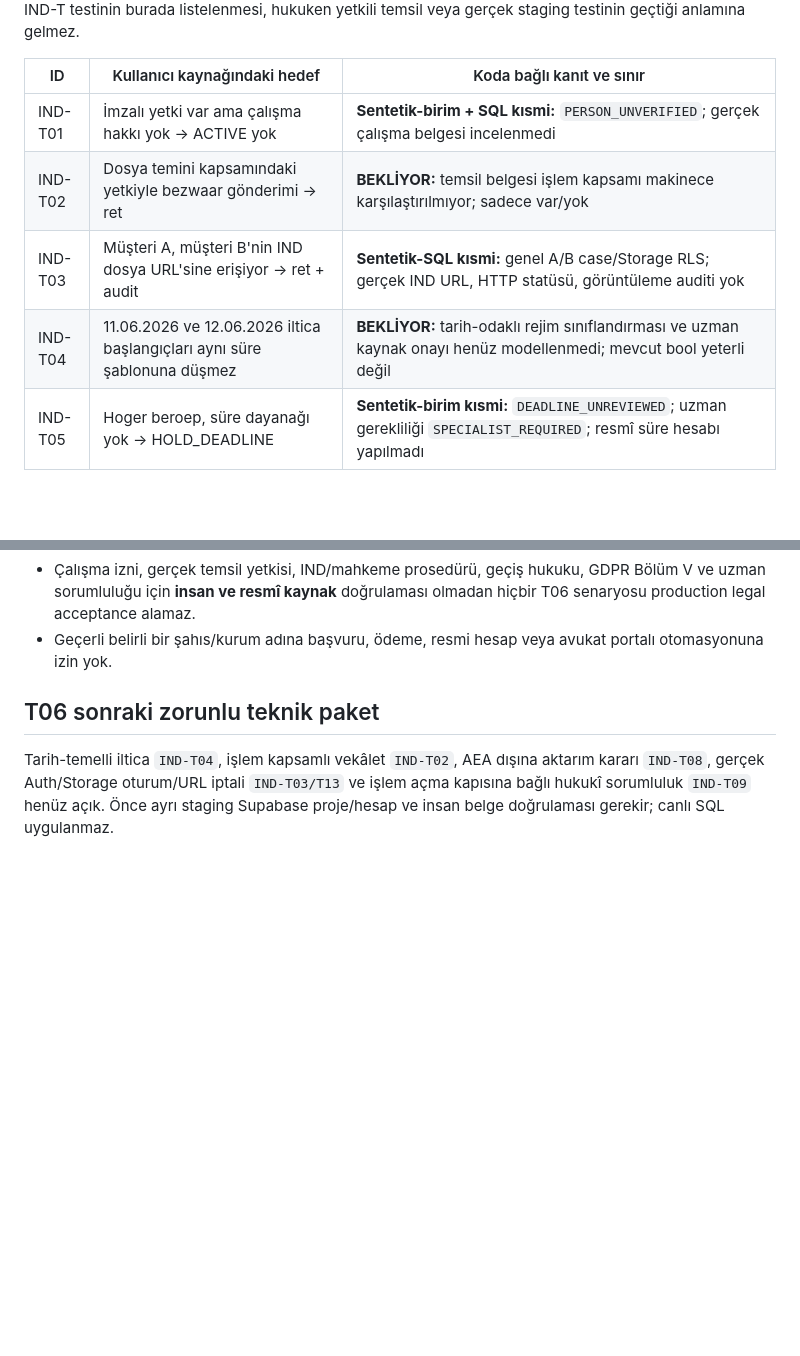
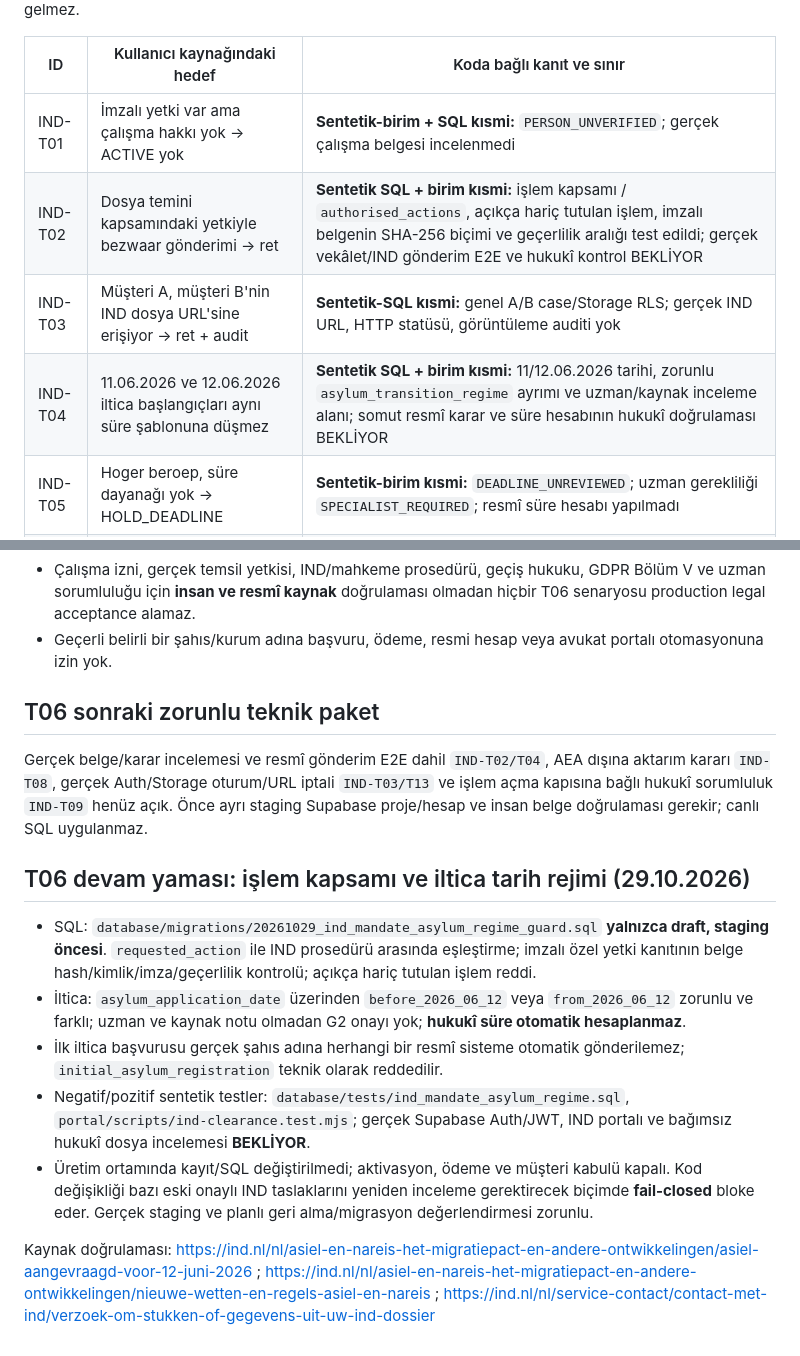
Before and after one commit to netadalet-oss/avofis-platform, a Markdown page: docs/v17_t05_t06_human_gates_and_ind_15_scenarios.md, 2 parts joined by grey strips. Rendered like a GitHub page; blank space fills up the shorter version.

Commit message:
docs(v17): record partial evidence for scoped mandate and 11/12 June regime; keep legal/E2E open

```diff
--- a/docs/v17_t05_t06_human_gates_and_ind_15_scenarios.md
+++ b/docs/v17_t05_t06_human_gates_and_ind_15_scenarios.md
@@ -22,9 +22,9 @@ Kanıt seviyeleri: **sentetik-birim**, **sentetik-SQL**, **kısmi (yalnızca bir
 | ID | Kullanıcı kaynağındaki hedef | Koda bağlı kanıt ve sınır |
 |---|---|---|
 | IND-T01 | İmzalı yetki var ama çalışma hakkı yok → ACTIVE yok | **Sentetik-birim + SQL kısmi:** `PERSON_UNVERIFIED`; gerçek çalışma belgesi incelenmedi |
-| IND-T02 | Dosya temini kapsamındaki yetkiyle bezwaar gönderimi → ret | **BEKLİYOR:** temsil belgesi işlem kapsamı makinece karşılaştırılmıyor; sadece var/yok |
+| IND-T02 | Dosya temini kapsamındaki yetkiyle bezwaar gönderimi → ret | **Sentetik SQL + birim kısmi:** işlem kapsamı / `authorised_actions`, açıkça hariç tutulan işlem, imzalı belgenin SHA-256 biçimi ve geçerlilik aralığı test edildi; gerçek vekâlet/IND gönderim E2E ve hukukî kontrol BEKLİYOR |
 | IND-T03 | Müşteri A, müşteri B'nin IND dosya URL'sine erişiyor → ret + audit | **Sentetik-SQL kısmi:** genel A/B case/Storage RLS; gerçek IND URL, HTTP statüsü, görüntüleme auditi yok |
-| IND-T04 | 11.06.2026 ve 12.06.2026 iltica başlangıçları aynı süre şablonuna düşmez | **BEKLİYOR:** tarih-odaklı rejim sınıflandırması ve uzman kaynak onayı henüz modellenmedi; mevcut bool yeterli değil |
+| IND-T04 | 11.06.2026 ve 12.06.2026 iltica başlangıçları aynı süre şablonuna düşmez | **Sentetik SQL + birim kısmi:** 11/12.06.2026 tarihi, zorunlu `asylum_transition_regime` ayrımı ve uzman/kaynak inceleme alanı; somut resmî karar ve süre hesabının hukukî doğrulaması BEKLİYOR |
 | IND-T05 | Hoger beroep, süre dayanağı yok → HOLD_DEADLINE | **Sentetik-birim kısmi:** `DEADLINE_UNREVIEWED`; uzman gerekliliği `SPECIALIST_REQUIRED`; resmî süre hesabı yapılmadı |
 | IND-T06 | İlk iltica kişisel başvurusu imzalı belgeyle devredilemez | **Kısmi:** `filingNotAuthorisedByThisCheck=true` bayrağı var, gerçek IND işlem API/E2E yok |
 | IND-T07 | Jurist avukat portalına gönderilmez | **BEKLİYOR:** gerçek portal yönlendirme/NOvA yetki testi yok; varsayılan açık temsil rotası kurulmamalı |
@@ -47,4 +47,14 @@ Kanıt seviyeleri: **sentetik-birim**, **sentetik-SQL**, **kısmi (yalnızca bir
 
 ## T06 sonraki zorunlu teknik paket
 
-Tarih-temelli iltica `IND-T04`, işlem kapsamlı vekâlet `IND-T02`, AEA dışına aktarım kararı `IND-T08`, gerçek Auth/Storage oturum/URL iptali `IND-T03/T13` ve işlem açma kapısına bağlı hukukî sorumluluk `IND-T09` henüz açık. Önce ayrı staging Supabase proje/hesap ve insan belge doğrulaması gerekir; canlı SQL uygulanmaz.
+Gerçek belge/karar incelemesi ve resmî gönderim E2E dahil `IND-T02/T04`, AEA dışına aktarım kararı `IND-T08`, gerçek Auth/Storage oturum/URL iptali `IND-T03/T13` ve işlem açma kapısına bağlı hukukî sorumluluk `IND-T09` henüz açık. Önce ayrı staging Supabase proje/hesap ve insan belge doğrulaması gerekir; canlı SQL uygulanmaz.
+
+## T06 devam yaması: işlem kapsamı ve iltica tarih rejimi (29.10.2026)
+
+- SQL: `database/migrations/20261029_ind_mandate_asylum_regime_guard.sql` **yalnızca draft, staging öncesi**. `requested_action` ile IND prosedürü arasında eşleştirme; imzalı özel yetki kanıtının belge hash/kimlik/imza/geçerlilik kontrolü; açıkça hariç tutulan işlem reddi.
+- İltica: `asylum_application_date` üzerinden `before_2026_06_12` veya `from_2026_06_12` zorunlu ve farklı; uzman ve kaynak notu olmadan G2 onayı yok; **hukukî süre otomatik hesaplanmaz**.
+- İlk iltica başvurusu gerçek şahıs adına herhangi bir resmî sisteme otomatik gönderilemez; `initial_asylum_registration` teknik olarak reddedilir.
+- Negatif/pozitif sentetik testler: `database/tests/ind_mandate_asylum_regime.sql`, `portal/scripts/ind-clearance.test.mjs`; gerçek Supabase Auth/JWT, IND portalı ve bağımsız hukukî dosya incelemesi **BEKLİYOR**.
+- Üretim ortamında kayıt/SQL değiştirilmedi; aktivasyon, ödeme ve müşteri kabulü kapalı. Kod değişikliği bazı eski onaylı IND taslaklarını yeniden inceleme gerektirecek biçimde **fail-closed** bloke eder. Gerçek staging ve planlı geri alma/migrasyon değerlendirmesi zorunlu.
+
+Kaynak doğrulaması: https://ind.nl/nl/asiel-en-nareis-het-migratiepact-en-andere-ontwikkelingen/asiel-aangevraagd-voor-12-juni-2026 ; https://ind.nl/nl/asiel-en-nareis-het-migratiepact-en-andere-ontwikkelingen/nieuwe-wetten-en-regels-asiel-en-nareis ; https://ind.nl/nl/service-contact/contact-met-ind/verzoek-om-stukken-of-gegevens-uit-uw-ind-dossier
```
